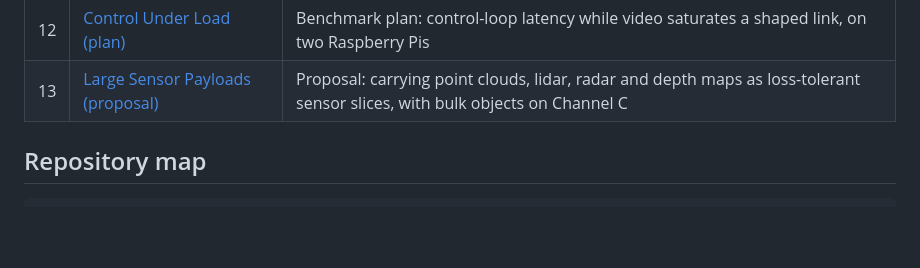
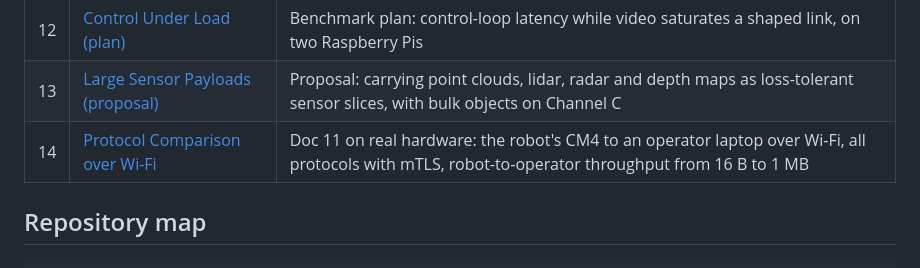
Before and after one commit to spinworks-tech/robotele, a Markdown page: docs/README.md, the part around the change. Drawn GitHub-style; blank space fills up the shorter version.

```diff
--- a/docs/README.md
+++ b/docs/README.md
@@ -22,6 +22,7 @@ If you're new here, read in this order:
 | 11 | [Protocol Comparison](11-protocol-comparison.md) | Channel B vs MQTT, Zenoh, WebRTC and raw UDP on loopback: latency and throughput, native and Python clients, plaintext and mTLS |
 | 12 | [Control Under Load (plan)](12-control-under-load-benchmark.md) | Benchmark plan: control-loop latency while video saturates a shaped link, on two Raspberry Pis |
 | 13 | [Large Sensor Payloads (proposal)](13-large-sensor-payloads.md) | Proposal: carrying point clouds, lidar, radar and depth maps as loss-tolerant sensor slices, with bulk objects on Channel C |
+| 14 | [Protocol Comparison over Wi-Fi](14-protocol-comparison-wifi.md) | Doc 11 on real hardware: the robot's CM4 to an operator laptop over Wi-Fi, all protocols with mTLS, robot-to-operator throughput from 16 B to 1 MB |
 
 ## Repository map
 
```
Also changed, not shown: docs/11-protocol-comparison.md (+2 -0 lines), docs/14-protocol-comparison-wifi.md (added, +199 -0 lines).
